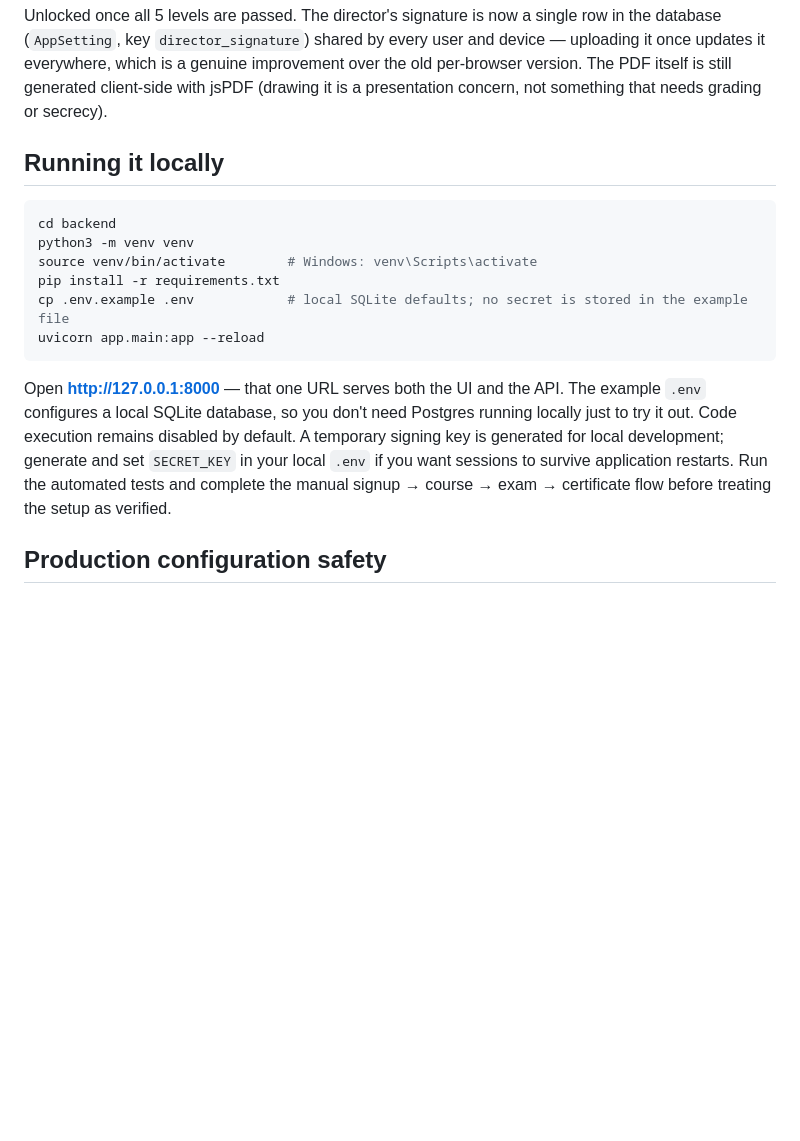
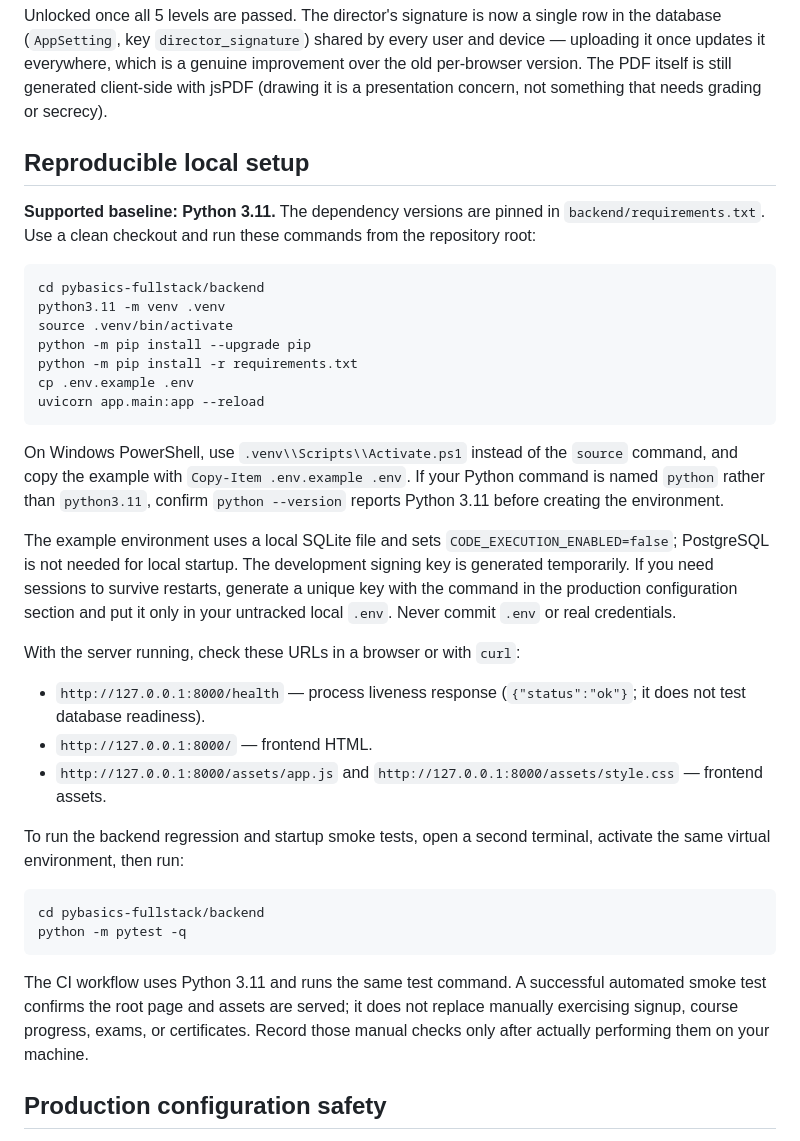
Before and after one commit to Jireh7521/PyBasics, a Markdown page: pybasics-fullstack/README.md, the part around the change. Rendered like a GitHub page; blank space fills up the shorter version.

Commit message:
Document reproducible Python 3.11 setup and smoke checks (#5)

````diff
--- a/pybasics-fullstack/README.md
+++ b/pybasics-fullstack/README.md
@@ -123,24 +123,54 @@ genuine improvement over the old per-browser version. The PDF itself is still
 generated client-side with jsPDF (drawing it is a presentation concern, not
 something that needs grading or secrecy).
 
-## Running it locally
+## Reproducible local setup
+
+**Supported baseline: Python 3.11.** The dependency versions are pinned in
+`backend/requirements.txt`. Use a clean checkout and run these commands from
+the repository root:
 
 ```bash
-cd backend
-python3 -m venv venv
-source venv/bin/activate        # Windows: venv\Scripts\activate
-pip install -r requirements.txt
-cp .env.example .env            # local SQLite defaults; no secret is stored in the example file
+cd pybasics-fullstack/backend
+python3.11 -m venv .venv
+source .venv/bin/activate
+python -m pip install --upgrade pip
+python -m pip install -r requirements.txt
+cp .env.example .env
 uvicorn app.main:app --reload
 ```
 
-Open **http://127.0.0.1:8000** — that one URL serves both the UI and the API.
-The example `.env` configures a local SQLite database, so you don't need
-Postgres running locally just to try it out. Code execution remains disabled by default. A temporary signing key is generated
-for local development; generate and set `SECRET_KEY` in your local `.env` if you
-want sessions to survive application restarts. Run the automated tests and
-complete the manual signup → course → exam → certificate flow before treating
-the setup as verified.
+On Windows PowerShell, use `.venv\\Scripts\\Activate.ps1` instead of the
+`source` command, and copy the example with `Copy-Item .env.example .env`.
+If your Python command is named `python` rather than `python3.11`, confirm
+`python --version` reports Python 3.11 before creating the environment.
+
+The example environment uses a local SQLite file and sets
+`CODE_EXECUTION_ENABLED=false`; PostgreSQL is not needed for local startup.
+The development signing key is generated temporarily. If you need sessions to
+survive restarts, generate a unique key with the command in the production
+configuration section and put it only in your untracked local `.env`. Never
+commit `.env` or real credentials.
+
+With the server running, check these URLs in a browser or with `curl`:
+
+- `http://127.0.0.1:8000/health` — process liveness response
+  (`{"status":"ok"}`; it does not test database readiness).
+- `http://127.0.0.1:8000/` — frontend HTML.
+- `http://127.0.0.1:8000/assets/app.js` and
+  `http://127.0.0.1:8000/assets/style.css` — frontend assets.
+
+To run the backend regression and startup smoke tests, open a second terminal,
+activate the same virtual environment, then run:
+
+```bash
+cd pybasics-fullstack/backend
+python -m pytest -q
+```
+
+The CI workflow uses Python 3.11 and runs the same test command. A successful
+automated smoke test confirms the root page and assets are served; it does not
+replace manually exercising signup, course progress, exams, or certificates.
+Record those manual checks only after actually performing them on your machine.
 
 ## Production configuration safety
 
````
